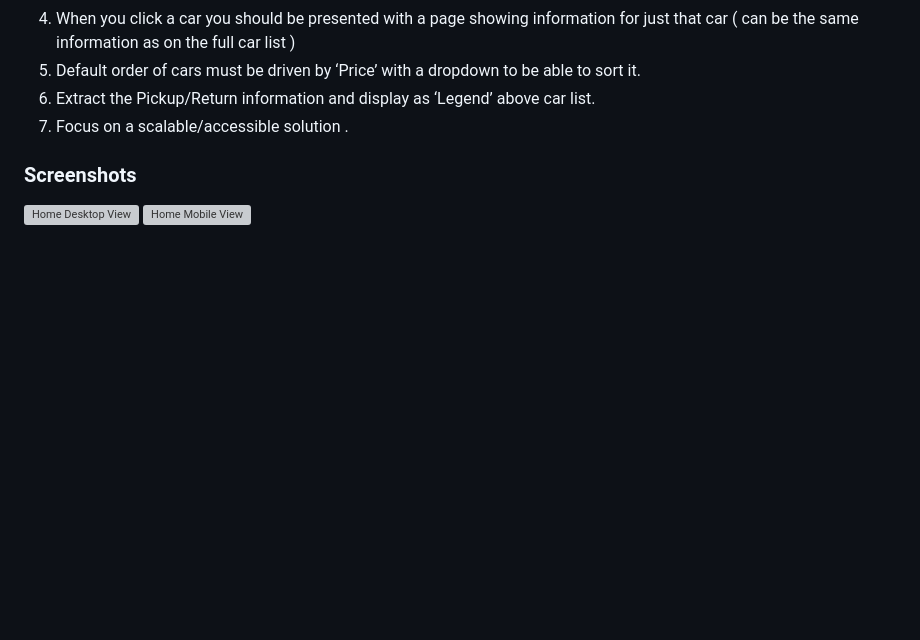
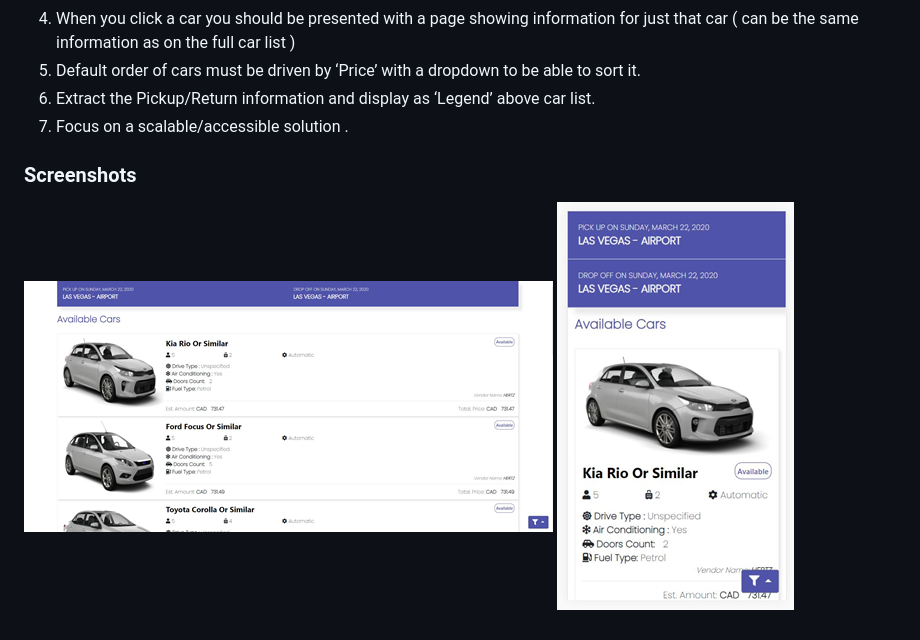
Before and after one commit to matty1203/car-trawler-demo-app, a Markdown page: Readme.md, the part around the change. GitHub-like rendering; pictures changed too: screenshots/home-desktop.png (added), screenshots/home-mobile.png (added); blank space fills up the shorter version; grey boxes are pictures that could not be loaded.

Commit message:
Screenshot  Phone

```diff
--- a/Readme.md
+++ b/Readme.md
@@ -22,5 +22,5 @@ This application is developed for interview purpose based on the requirements gi
 7. Focus on a scalable/accessible solution .
 
 ### Screenshots
-![Home Desktop View](/screenshots/home-desktop.JPEG)
-![Home Mobile View](/screenshots/home-mobile.JPEG)
+![Home Desktop View](/screenshots/home-desktop.png)
+![Home Mobile View](/screenshots/home-mobile.png)
```
Also changed, not shown: screenshots/home-desktop.jpg (deleted), screenshots/home-mobile.jpg (deleted).
